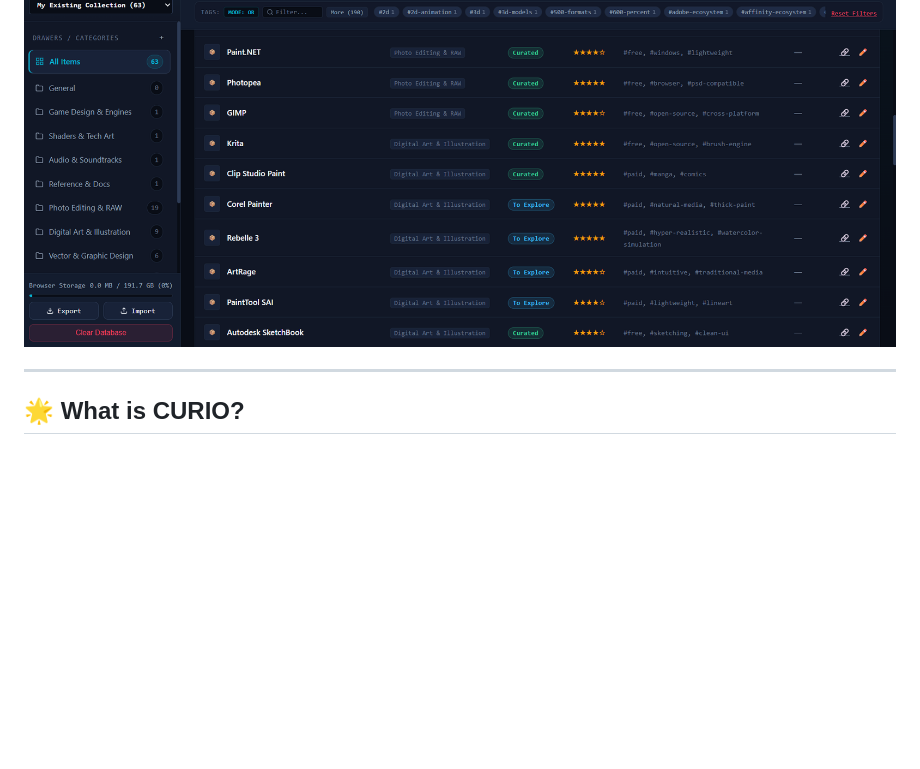
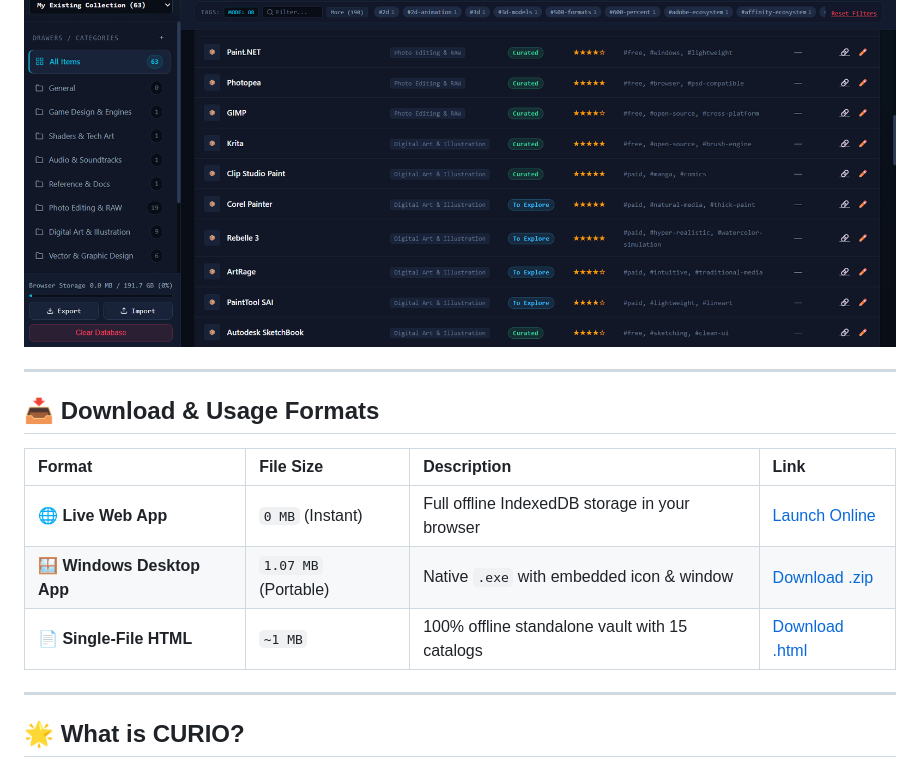
Before and after one commit to fahimarnob113-ctrl/Curio--The-Curator, a Markdown page: README.md, the part around the change. GitHub-like rendering; blank space fills up the shorter version.

Commit message:
Add Download & Usage Formats breakdown to README.md

```diff
--- a/README.md
+++ b/README.md
@@ -15,6 +15,16 @@ An offline-first, high-capacity visual catalog, asset organizer, and curation da
 > 🌐 **Official Website**: [https://fahimarnob113-ctrl.github.io/Curio--The-Curator/](https://fahimarnob113-ctrl.github.io/Curio--The-Curator/)
 
 ![CURIO Dashboard](Screenshots/curio-dashboard.png)
+
+---
+
+## 📥 Download & Usage Formats
+
+| Format | File Size | Description | Link |
+| :--- | :--- | :--- | :--- |
+| **🌐 Live Web App** | `0 MB` (Instant) | Full offline IndexedDB storage in your browser | [Launch Online](https://fahimarnob113-ctrl.github.io/Curio--The-Curator/app.html) |
+| **🪟 Windows Desktop App** | `1.07 MB` (Portable) | Native `.exe` with embedded icon & window | [Download .zip](CURIO-v1.0-Windows.zip) |
+| **📄 Single-File HTML** | `~1 MB` | 100% offline standalone vault with 15 catalogs | [Download .html](app.html) |
 
 ---
 
```
